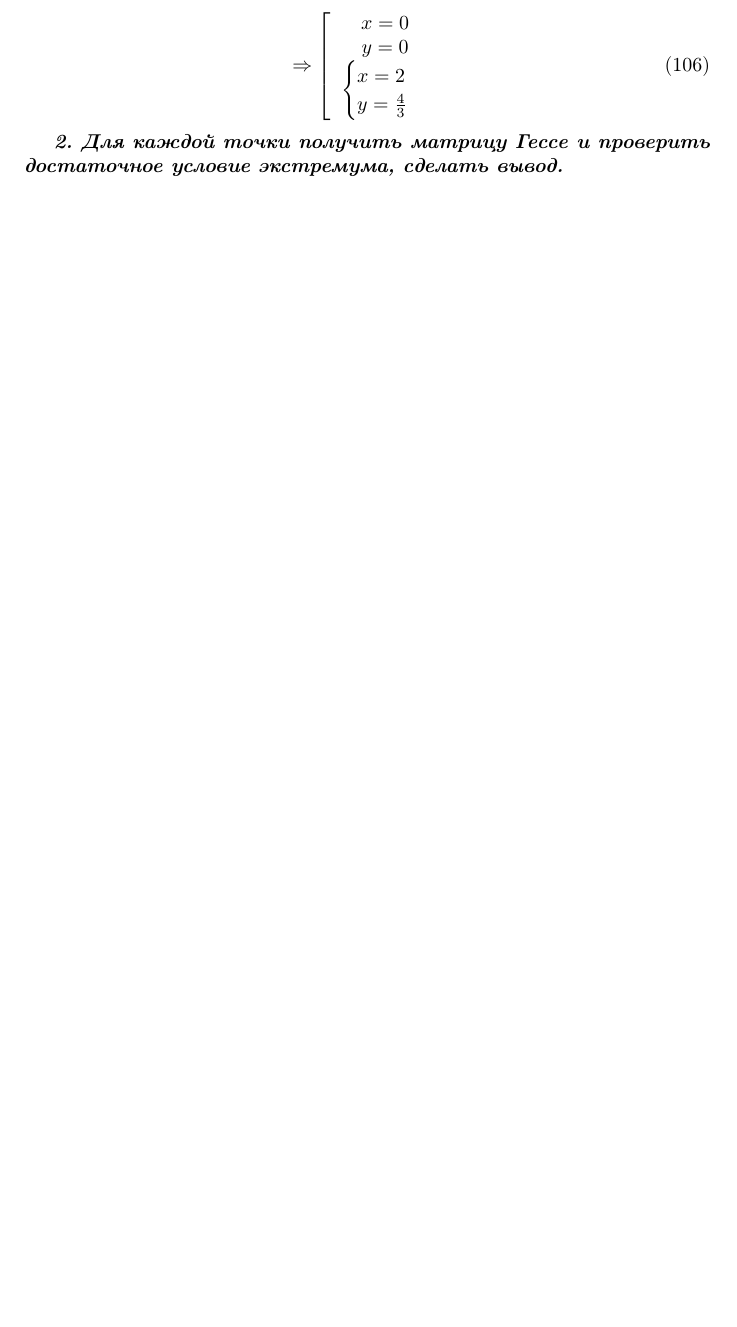
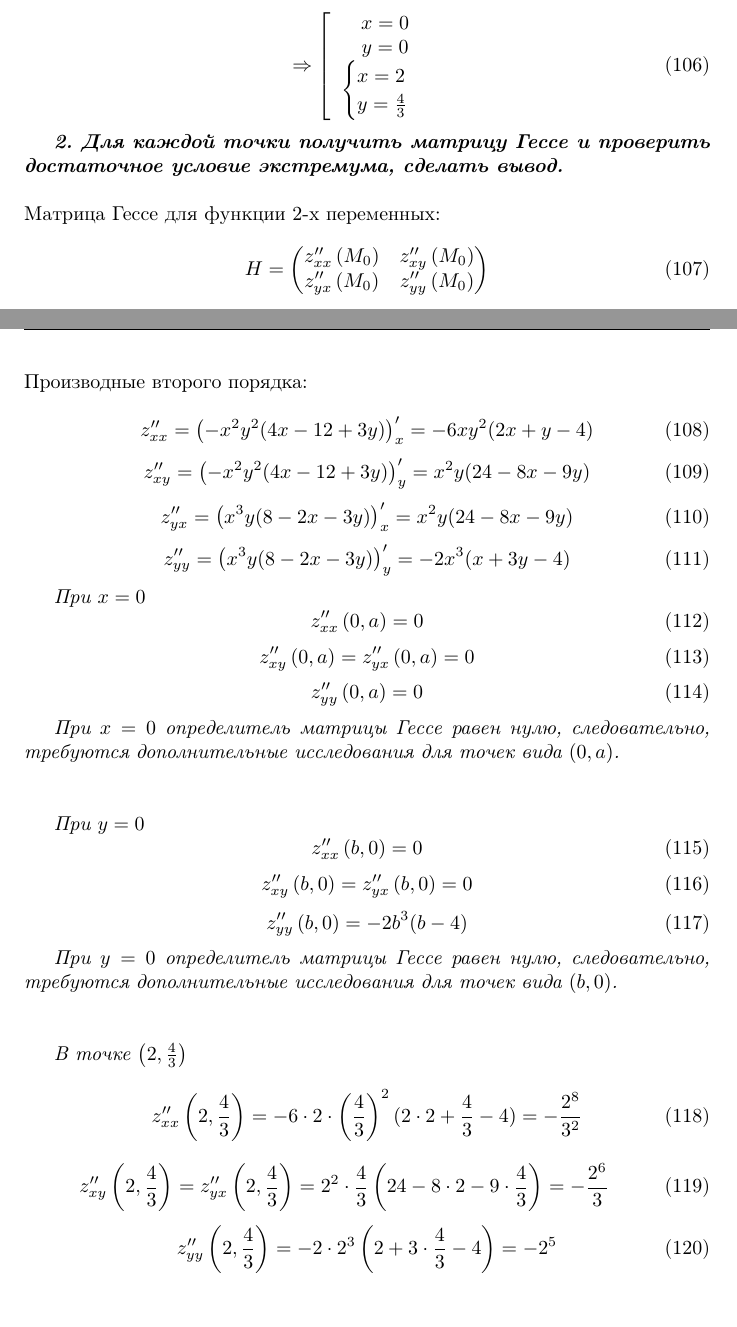
Before and after one commit to a-nechaeva/MathAn_3_sem, a LaTeX document (Math_IHW_1/my_report.tex): part of page 17 of 18 before the commit and two parts of pages 17 and 18 of 19 after it, the two joined at a grey line, cut so that both start at the same text, the shorter picture padded with empty space. Compiled offline with pdfLaTeX.

Commit message:
лаба, работаем

```diff
--- a/Math_IHW_1/my_report.tex
+++ b/Math_IHW_1/my_report.tex
@@ -992,3 +992,67 @@ y = \frac{4}{3}
 
 % ПУНКТ 2
 \textit{\textbf{2. Для каждой точки получить матрицу Гессе и проверить достаточное условие экстремума, сделать вывод.}}\\
+\\
+Матрица Гессе для функции 2-х переменных:\\
+\begin{equation}
+H =
+\begin{pmatrix}
+z''_{xx} \left(M_0 \right) & z''_{xy}  \left(M_0 \right)\\
+z''_{yx}  \left(M_0 \right) & z''_{yy}  \left(M_0 \right)
+\end{pmatrix}
+\end{equation}
+Производные второго порядка:\\
+\begin{equation}
+z''_{xx} = \left( -x^2y^2 (4x - 12+3y) \right)'_x = -6xy^2(2x+y-4)
+\end{equation}
+\begin{equation}
+z''_{xy} = \left( -x^2y^2 (4x - 12+3y) \right)'_y = x^2y(24-8x-9y)
+\end{equation}
+\begin{equation}
+z''_{yx} = \left( x^3y(8-2x-3y)\right)'_x = x^2y(24-8x-9y)
+\end{equation}
+\begin{equation}
+z''_{yy} = \left( x^3y(8-2x-3y)\right)'_y = -2x^3(x+3y-4)
+\end{equation}
+
+
+\textit{При $x = 0$}
+\begin{equation}
+z''_{xx} \left(0, a \right)  = 0
+\end{equation}
+\begin{equation}
+z''_{xy} \left(0, a \right) = z''_{yx}\left(0, a \right)  = 0
+\end{equation}
+\begin{equation}
+z''_{yy} \left(0, a \right)= 0
+\end{equation}
+
+\textit{При $x = 0$ определитель матрицы Гессе равен нулю, следовательно, требуются дополнительные исследования для точек вида $ \left(0, a \right)$.}\\
+\\
+
+\textit{При $y = 0$}
+\begin{equation}
+z''_{xx} \left(b, 0 \right)  = 0
+\end{equation}
+\begin{equation}
+z''_{xy} \left(b, 0 \right) = z''_{yx}\left(b, 0 \right)  = 0
+\end{equation}
+\begin{equation}
+z''_{yy} \left(b, 0 \right)= -2b^3(b - 4)
+\end{equation}
+
+\textit{При $y = 0$ определитель матрицы Гессе равен нулю, следовательно, требуются дополнительные исследования для точек вида $ \left(b, 0 \right)$.}\\
+\\
+
+\textit{В точке $  \left(2, \frac{4}{3}\right)$}
+\begin{equation}
+z''_{xx}  \left(2, \frac{4}{3}\right) = -6\cdot 2\cdot  \left(\frac{4}{3} \right)^2(2\cdot 2+\frac{4}{3}-4)
+= -\frac{2^8}{3^2}
+\end{equation}
+\begin{equation}
+z''_{xy}  \left(2, \frac{4}{3}\right)= z''_{yx} \left(2, \frac{4}{3}\right)  = 2^2 \cdot \frac{4}{3}\left(24-8 \cdot 2-9 \cdot \frac{4}{3} \right)
+= - \frac{2^6}{3}
+\end{equation}
+\begin{equation}
+z''_{yy} \left(2, \frac{4}{3}\right)= -2 \cdot 2^3\left(2+3 \cdot \frac{4}{3}-4\right) = -2^5
+\end{equation}
```
Also changed, not shown: Math_IHW_1/my_report.pdf, Math_IHW_1/my_report.tex (21 more changed lines), 3 other files.
